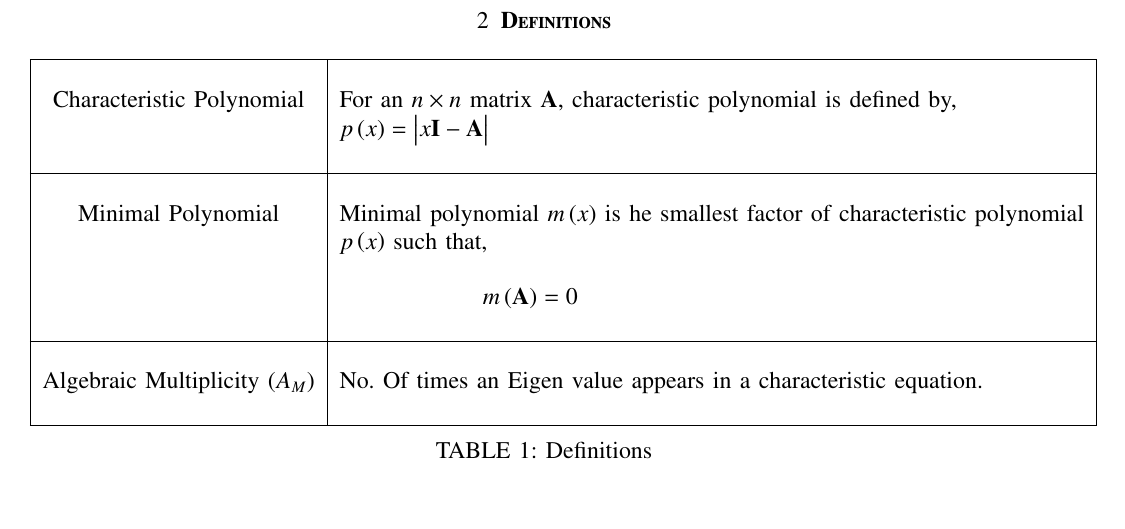
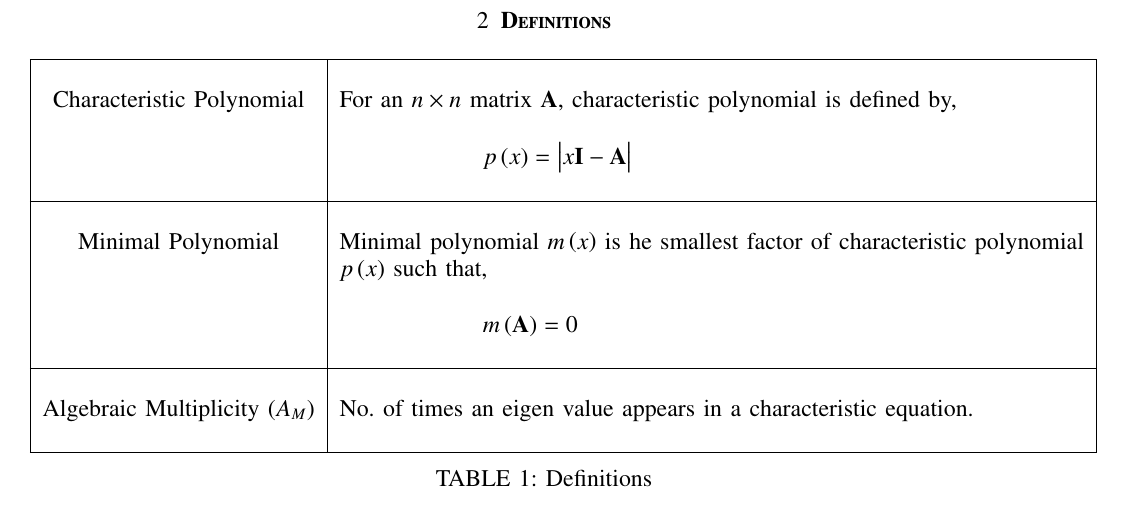
Before and after one commit to rubeenaafreen20/EE5609, a LaTeX problem sheet (Assignment14/Assignment14.tex): part of page 1 of 3, cut so that both start at the same text. Compiled offline with pdfLaTeX.

Commit message:
Add files via upload

```diff
--- a/Assignment14/Assignment14.tex
+++ b/Assignment14/Assignment14.tex
@@ -155,7 +155,8 @@ Show that the characteristic polynomial for $\Vec{A}$ is $x^2\brak{x-1}^2$ and t
 	\multirow{3}{*}{Characteristic Polynomial}
 	& \\
 	& For an $n\times n$ matrix $\vec{A}$, characteristic polynomial is defined by,\\
-	& $p\brak{x}=\mydet{x\Vec{I}-\Vec{A}}$\\
+	&\\
+	& $\qquad\qquad\qquad p\brak{x}=\mydet{x\Vec{I}-\Vec{A}}$\\
 	&\\
 	\hline
 	\multirow{3}{*}{Minimal Polynomial}
@@ -168,13 +169,14 @@ Show that the characteristic polynomial for $\Vec{A}$ is $x^2\brak{x-1}^2$ and t
     \hline
     \multirow{3}{*}{Algebraic Multiplicity $\brak{A_M}$}
     &\\
-    & No. Of times an Eigen value appears in a characteristic equation.\\
+    & No. of times an eigen value appears in a characteristic equation.\\
     &\\
     \hline
 \end{tabular}
 \label{table:1}
     \caption{Definitions}
 \end{table}
+\newpage
 \section{\textbf{Solution}}
 \renewcommand{\thetable}{2}
 \begin{longtable}{|c|l|}
```
Also changed, not shown: Assignment14/Assignment14Matrix.pdf, Assignment14/Assignment14.tex (11 more changed lines).
